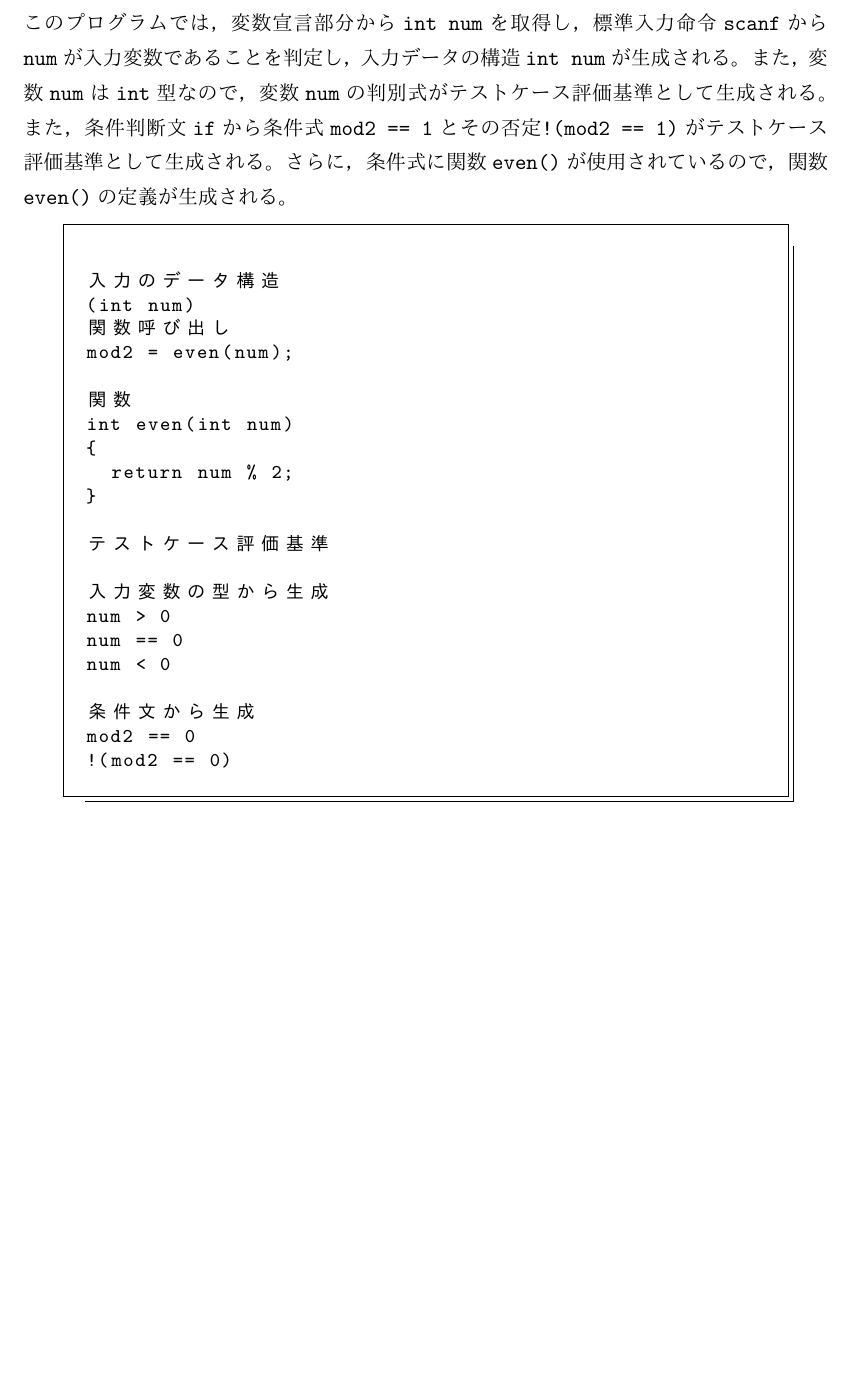
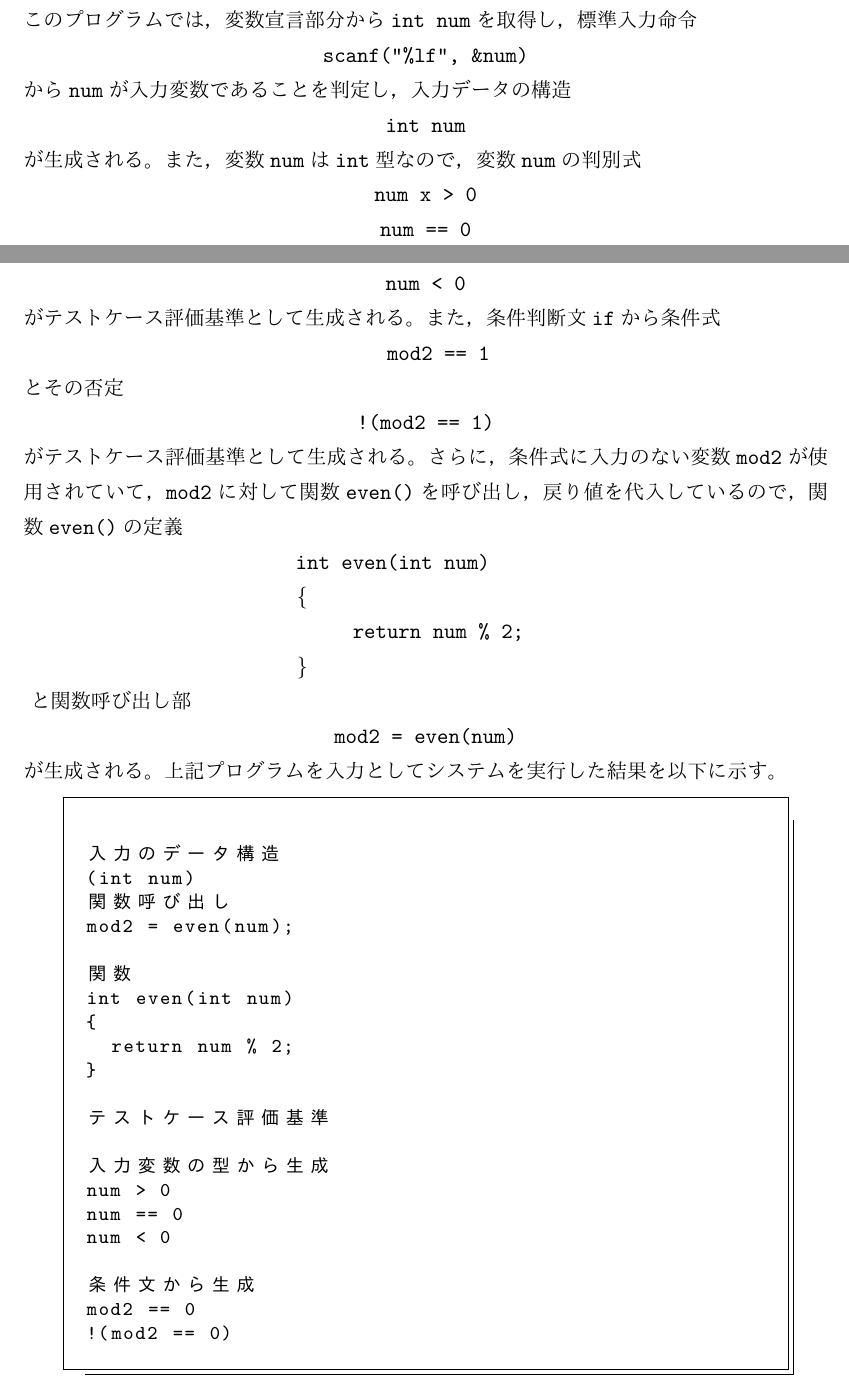
Before and after one commit to yuki3709/gradu_research, a LaTeX document (article/卒業論文.tex): part of page 17 of 29 before the commit and two parts of pages 17 and 18 of 30 after it, the two joined at a grey line, cut so that both start at the same text, the shorter picture padded with empty space. The pictures show the PDF file article/卒業論文.pdf that the author committed with the source.

Commit message:
3章完成（仮）

```diff
--- a/article/卒業論文.tex
+++ b/article/卒業論文.tex
@@ -234,7 +234,15 @@ function countmax(\$list)\{
 
 以下に記述する入力された小数を表示するプログラムを用いて定義した通りの実相がされているかを確認する。
 \lstinputlisting[xleftmargin=1cm]{source/Sample3_6.c}
-このプログラムでは，変数宣言部分から{\tt double num}を取得し，標準入力命令{\tt scanf}から{\tt num}が入力変数であることを判定し，入力のデータ構造{\tt double num}が生成される。また，変数{\tt num}は{\tt double}型なので，変数{\tt num}の判別式がテストケース評価基準として生成される。
+このプログラムでは，変数宣言部分から{\tt double num}を取得し，標準入力命令\\
+\centerline{\tt scanf("\%lf", \&num)}から{\tt num}が入力変数であることを判定し，入力のデータ構造\\
+\centerline{\tt double num}が生成される。また，変数{\tt num}は{\tt double}型なので，変数{\tt num}の判別式\\
+{\tt
+\centerline{num > 0}
+\centerline{num == 0}
+\centerline{num < 0}
+}
+がテストケース評価基準として生成される。
 上記プログラムを入力としてシステムを実行した結果を以下に示す。
 \lstinputlisting[xleftmargin=1cm]{result/resultS3_6.txt}
 生成したテストケース評価基準をすべて満たすテストケースを入力とした場合の上記プログラムの実行結果を以下に示す。
@@ -257,4 +265,3 @@ function countmax(\$list)\{
 
 以下に記述する入力された整数が１の場合とそれ以外の場合で異なる文字を表示するプログラムを用いて定義した通りの実相がされているかを確認する。
 \lstinputlisting[xleftmargin=1cm]{source/Sample5_3.c}
-このプログラムでは，変数宣言部分から{\tt int res}を取得し，標準入力命令{\tt scanf}から{\tt res}が入力変数であることを判定し，入力データの構造{\tt int res}が生成される。また，変数{\tt res}は{\tt int}型なので，変数{\tt res}の判別式がテストケース評価基準として生成される。また，条件判断文{\tt if}から条件式{\tt res == 1}とその否定{\tt !(res == 1)}がテストケース評価基準として生成される。
@@ -261,3 +271,11 @@ function countmax(\$list)\{
+{\tt
+\centerline{res > 0}
+\centerline{res == 0}
+\centerline{res < 0}
+}
+がテストケース評価基準として生成される。また，条件判断文{\tt if}から条件式\\
+\centerline{\tt res == 1}とその否定\\
+\centerline{\tt !(res == 1)}がテストケース評価基準として生成される。
 上記プログラムを入力としてシステムを実行した結果を以下に示す。
 \lstinputlisting[xleftmargin=1cm]{result/resultS5_3.txt}
 生成したテストケース評価基準をすべて満たすテストケースを入力とした場合の上記プログラムの実行結果を以下に示す。
@@ -278,7 +296,23 @@ function countmax(\$list)\{
 
 以下に記述する入力された整数が偶数の場合と奇数の場合で異なる文字を表示するプログラムを用いて定義した通りの実相がされているかを確認する。
 \lstinputlisting[xleftmargin=1cm]{source/odd.c}
-このプログラムでは，変数宣言部分から{\tt int num}を取得し，標準入力命令{\tt scanf}から{\tt num}が入力変数であることを判定し，入力データの構造{\tt int num}が生成される。また，変数{\tt num}は{\tt int}型なので，変数{\tt num}の判別式がテストケース評価基準として生成される。また，条件判断文{\tt if}から条件式{\tt even(num) == 1}とその否定{\tt !(even(num) == 1)}がテストケース評価基準として生成される。さらに，条件式に関数{\tt even()}が使用されているので，関数{\tt even()}の定義が生成される。
+このプログラムでは，変数宣言部分から{\tt int num}を取得し，標準入力命令\\
+\centerline{\tt scanf("\%lf", \&num)}から{\tt num}が入力変数であることを判定し，入力データの構造\\
+\centerline{\tt int num}が生成される。また，変数{\tt num}は{\tt int}型なので，変数{\tt num}の判別式\\
+{\tt
+\centerline{num x > 0}
+\centerline{num == 0}
+\centerline{num < 0}
+}がテストケース評価基準として生成される。また，条件判断文{\tt if}から条件式\\
+\centerline{\tt even(num) == 1}とその否定\\
+\centerline{\tt !(even(num) == 1)}がテストケース評価基準として生成される。さらに，条件式に関数{\tt even()}が使用されているので，関数{\tt even()}の定義\\
+{\tt
+\centerline {int even(int num)　　　}\\
+\centerline {\{　　　　　　　　　　　　}\\
+\centerline {　return num \% 2;}\\
+\centerline {\}　　　　　　　　　　　　}\\
+}
+が生成される。
 上記プログラムを入力としてシステムを実行した結果を以下に示す。
 \lstinputlisting[xleftmargin=1cm]{result/odtest.txt}
 生成したテストケース評価基準をすべて満たすテストケースを入力とした場合の上記プログラムの実行結果を以下に示す。
@@ -295,7 +329,7 @@ function countmax(\$list)\{
 整数を入力してください。
 
 \end{lstlisting}
-また，条件式に入力のない変数が使用されていて，その変数に関数を呼び出し，その戻り値を代入している場合は，関数呼び出し部を生成する。
+また，条件式に入力のない変数が使用されていて，その変数に関数を呼び出し，戻り値を代入している場合は，関数呼び出し部を生成する。
 
 以下に記述する入力された整数が偶数の場合と奇数の場合で異なる文字を表示するプログラムを用いて定義した通りの実相がされているかを確認する。
 \lstinputlisting[xleftmargin=1cm]{source/even.c}
@@ -303,3 +339,19 @@ function countmax(\$list)\{
+{\tt
+\centerline{num x > 0}
+\centerline{num == 0}
+\centerline{num < 0}
+}がテストケース評価基準として生成される。また，条件判断文{\tt if}から条件式\\
+\centerline{\tt　mod2 == 1}とその否定\\
+\centerline{\tt !(mod2 == 1)}がテストケース評価基準として生成される。さらに，条件式に入力のない変数{\tt mod2}が使用されていて，{\tt mod2}に対して関数{\tt even()}を呼び出し，戻り値を代入しているので，関数{\tt even()}の定義\\
+{\tt
+\centerline {int even(int num)　　　}\\
+\centerline {\{　　　　　　　　　　　　}\\
+\centerline {　return num \% 2;}\\
+\centerline {\}　　　　　　　　　　　　}\\
+}
+と関数呼び出し部\\
+\centerline{\tt mod2 = even(num)}
+が生成される。上記プログラムを入力としてシステムを実行した結果を以下に示す。
 \lstinputlisting[xleftmargin=1cm]{result/evtest.txt}
 \chapter{プログラミング課題への適用}
 この章では，参考書~\cite{b1}の練習問題の模範解答から評価基準が生成できるかを検証する。
```
Also changed, not shown: article/卒業論文.pdf, article/卒業論文.tex (7 more changed lines), 5 other files.
